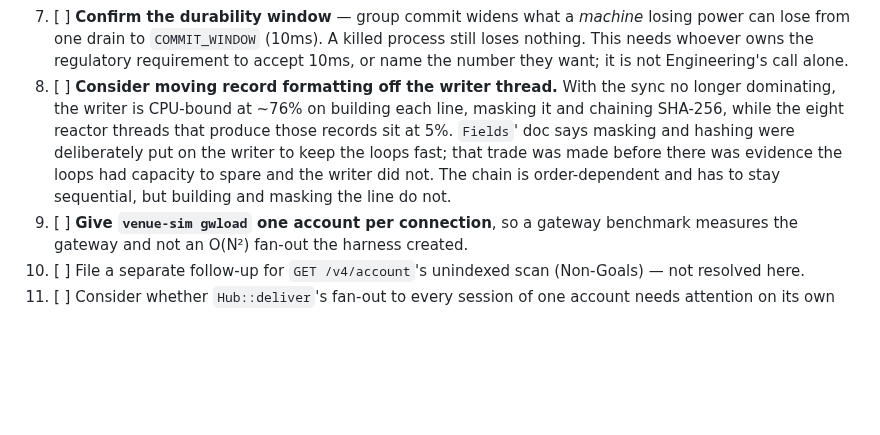
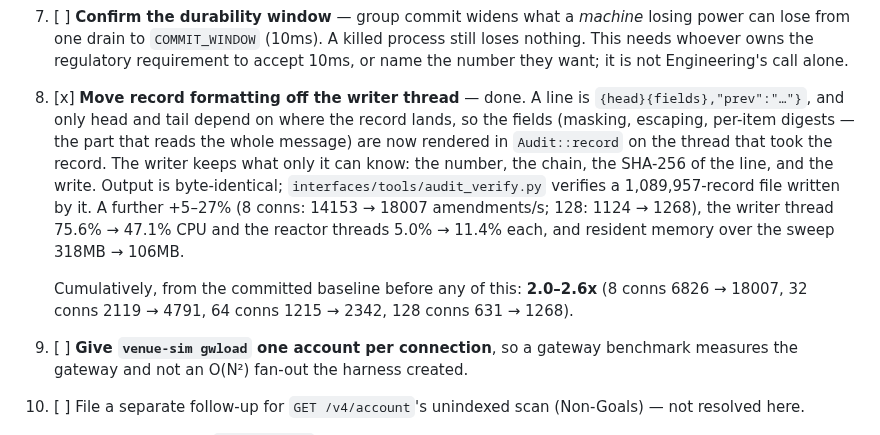
Before and after one commit to betprophet1/hafnium-POC, a Markdown page: docs/adr/0002-gateway-hub-lock-sharding.md, the part around the change. Rendered like a GitHub page; blank space fills up the shorter version.

Commit message:
ADR-0002: record moving the audit formatting off the writer thread
Closes the last open item that was Engineering's alone. Cumulatively the
audit path is worth 2.0-2.6x over the committed baseline, none of which
needed the lock this ADR was written about touched.

Co-Authored-By: Claude Opus 5 <noreply@anthropic.com>
Claude-Session: https://claude.ai/code/session_018sJLV9JVagHJVKJJ3AZbxL

```diff
--- a/docs/adr/0002-gateway-hub-lock-sharding.md
+++ b/docs/adr/0002-gateway-hub-lock-sharding.md
@@ -188,12 +188,16 @@ C would buy none either while costing real complexity. The work worth doing is o
 7. [ ] **Confirm the durability window** — group commit widens what a *machine* losing power can lose from one
    drain to `COMMIT_WINDOW` (10ms). A killed process still loses nothing. This needs whoever owns the regulatory
    requirement to accept 10ms, or name the number they want; it is not Engineering's call alone.
-8. [ ] **Consider moving record formatting off the writer thread.** With the sync no longer dominating, the
-   writer is CPU-bound at ~76% on building each line, masking it and chaining SHA-256, while the eight reactor
-   threads that produce those records sit at 5%. `Fields`' doc says masking and hashing were deliberately put on
-   the writer to keep the loops fast; that trade was made before there was evidence the loops had capacity to
-   spare and the writer did not. The chain is order-dependent and has to stay sequential, but building and
-   masking the line do not.
+8. [x] **Move record formatting off the writer thread** — done. A line is `{head}{fields},"prev":"…"}`, and only
+   head and tail depend on where the record lands, so the fields (masking, escaping, per-item digests — the part
+   that reads the whole message) are now rendered in `Audit::record` on the thread that took the record. The
+   writer keeps what only it can know: the number, the chain, the SHA-256 of the line, and the write. Output is
+   byte-identical; `interfaces/tools/audit_verify.py` verifies a 1,089,957-record file written by it. A further
+   +5–27% (8 conns: 14153 → 18007 amendments/s; 128: 1124 → 1268), the writer thread 75.6% → 47.1% CPU and the
+   reactor threads 5.0% → 11.4% each, and resident memory over the sweep 318MB → 106MB.
+
+   Cumulatively, from the committed baseline before any of this: **2.0–2.6x** (8 conns 6826 → 18007, 32 conns
+   2119 → 4791, 64 conns 1215 → 2342, 128 conns 631 → 1268).
 9. [ ] **Give `venue-sim gwload` one account per connection**, so a gateway benchmark measures the gateway and not an O(N²) fan-out the harness created.
 10. [ ] File a separate follow-up for `GET /v4/account`'s unindexed scan (Non-Goals) — not resolved here.
 11. [ ] Consider whether `Hub::deliver`'s fan-out to every session of one account needs attention on its own merits — only if many concurrent sessions per account is a real client pattern, which nobody has established.
```
